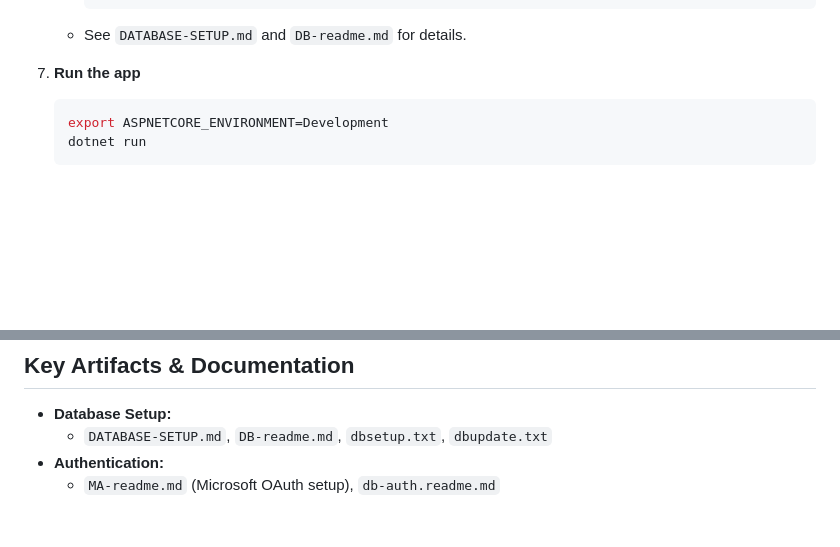
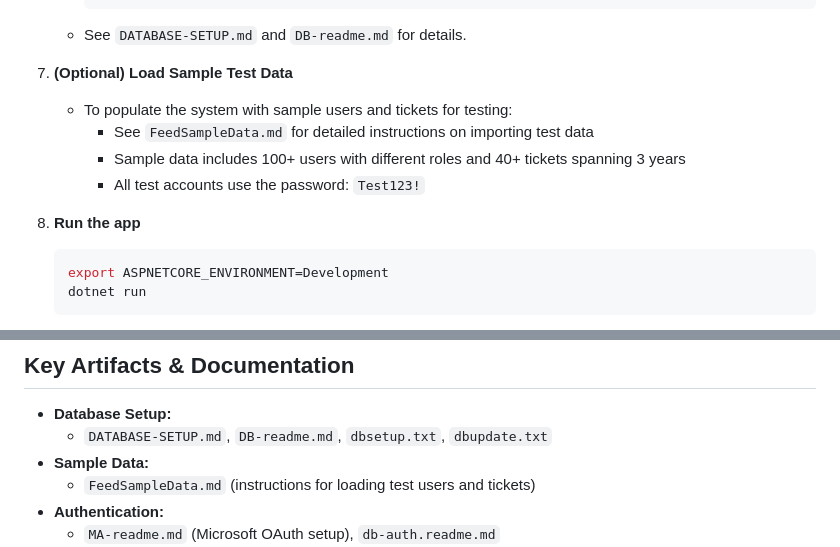
Before and after one commit to nagendramishr/Offsite-scenario2, a Markdown page: README.md, 2 parts joined by grey strips. GitHub-like rendering; blank space fills up the shorter version.

Commit message:
updated to add sample data reference

````diff
--- a/README.md
+++ b/README.md
@@ -141,7 +141,14 @@ To ensure links work correctly, add an `AppUrl` setting to your `appsettings.jso
      dotnet run update-admin-password
      ```
    - See `DATABASE-SETUP.md` and `DB-readme.md` for details.
-7. **Run the app**
+
+7. **(Optional) Load Sample Test Data**
+   - To populate the system with sample users and tickets for testing:
+     - See `FeedSampleData.md` for detailed instructions on importing test data
+     - Sample data includes 100+ users with different roles and 40+ tickets spanning 3 years
+     - All test accounts use the password: `Test123!`
+
+8. **Run the app**
    ```sh
    export ASPNETCORE_ENVIRONMENT=Development
    dotnet run
@@ -166,6 +173,8 @@ To ensure links work correctly, add an `AppUrl` setting to your `appsettings.jso
 
 - **Database Setup:**
   - `DATABASE-SETUP.md`, `DB-readme.md`, `dbsetup.txt`, `dbupdate.txt`
+- **Sample Data:**
+  - `FeedSampleData.md` (instructions for loading test users and tickets)
 - **Authentication:**
   - `MA-readme.md` (Microsoft OAuth setup), `db-auth.readme.md`
 - **Requirements & User Stories:**
````
